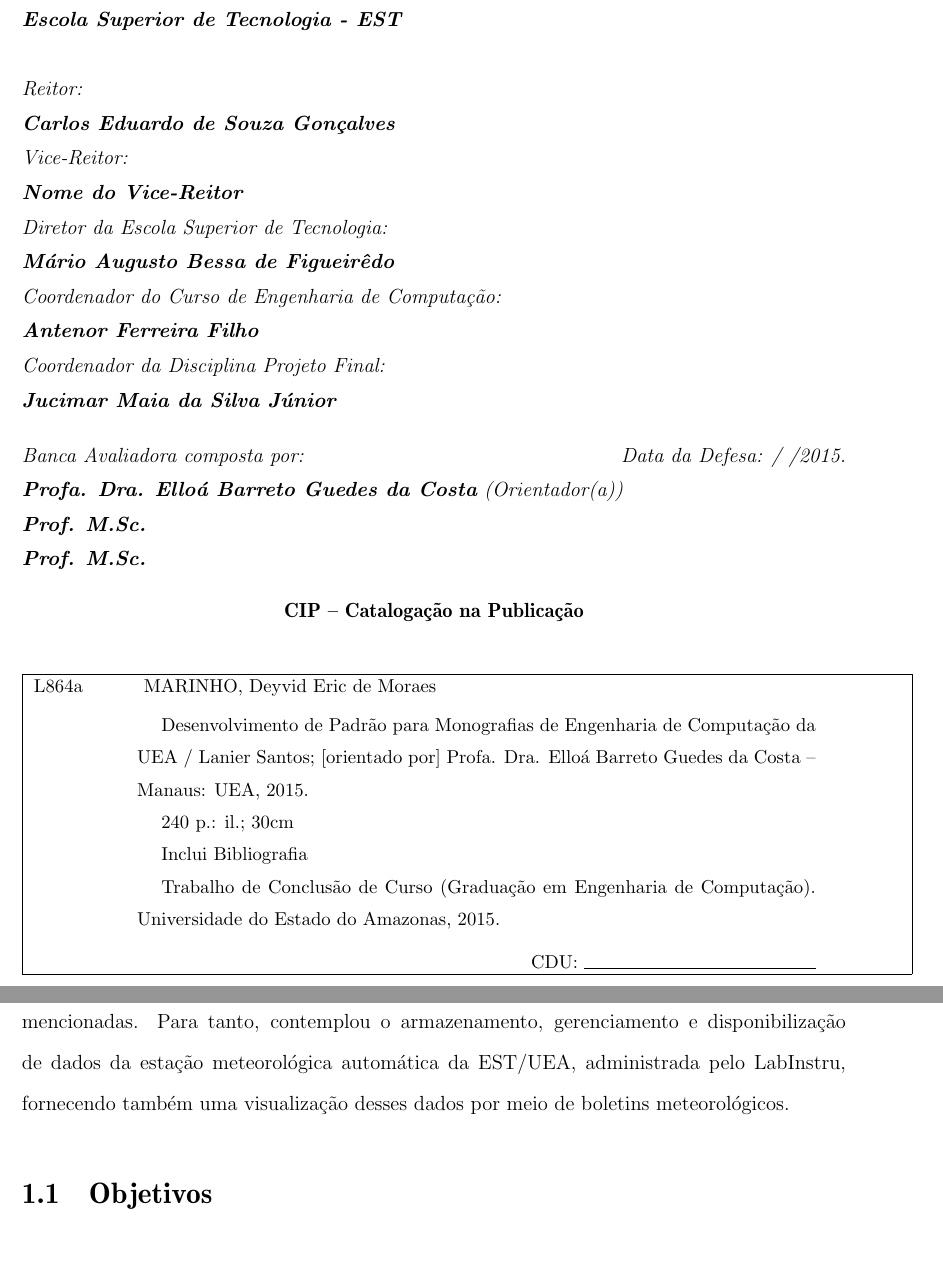
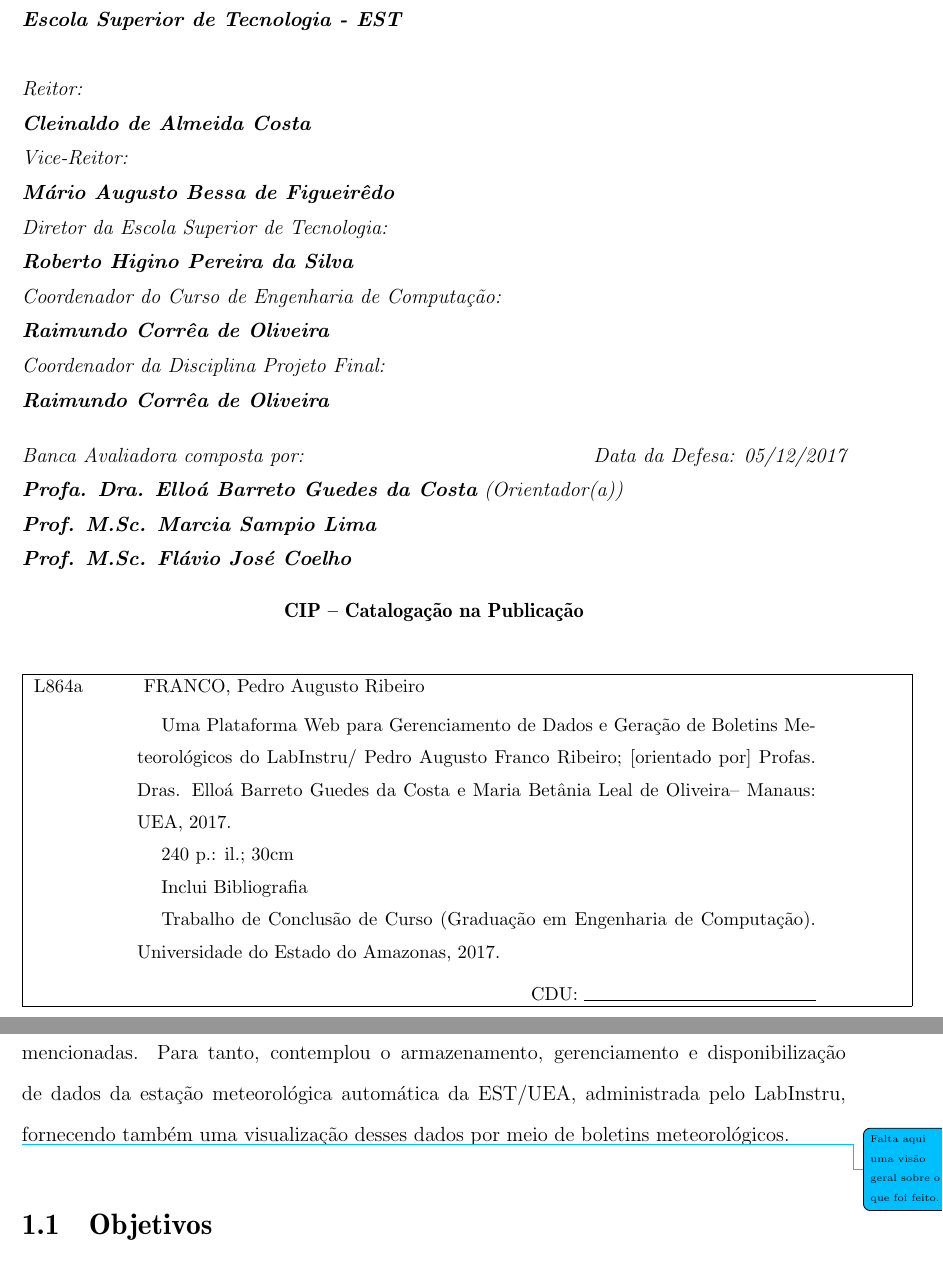
Before and after one commit to pedrofrancoribeiro/TCC2-PEDRO, a LaTeX document (Monografia/novoIndex.tex, which reads Monografia/files/cap1.tex, Monografia/source/fichaCatalografica.tex): two parts of pages 2 and 11 of 31 before the commit and two parts of pages 2 and 11 of 48 after it, joined at a grey line, cut so that both start at the same text, the shorter picture padded with empty space. Compiled offline with pdfLaTeX.

Commit message:
correção ficha catalográfica + cap. 2

```diff
--- a/Monografia/files/cap1.tex
+++ b/Monografia/files/cap1.tex
@@ -19,6 +19,8 @@
 Embora este exemplo ilustre o cenário atual do LabInstru, não compreende todas as dificuldades enfrentadas pela equipe do laboratório na realização de suas atribuições. Há que se mencionar as dificuldades na preparação de gráficos ilustrativos, na verificação da disponibilidade de dados, na geração de boletins meteorológicos, no controle e manuseio dos arquivos da estação meteorológica, dentre diversas outras.
 
 Considerando este contexto, este trabalho de conclusão de curso teve por objetivo projetar e implementar uma plataforma web com vistas a colaborar na minimização das dificuldades mencionadas. Para tanto, contemplou o armazenamento, gerenciamento e disponibilização de dados da estação meteorológica automática da EST/UEA, administrada pelo LabInstru, fornecendo também uma visualização desses dados por meio de boletins meteorológicos.
+
+\todo{Falta aqui uma visão geral sobre o que foi feito.}
 
 \section{Objetivos}
 
--- a/Monografia/source/fichaCatalografica.tex
+++ b/Monografia/source/fichaCatalografica.tex
@@ -4,31 +4,28 @@
 Universidade do Estado do Amazonas - UEA\\
 Escola Superior de Tecnologia - EST}}
 
-\textit{\\
-Reitor:\\
-\textbf{
-Carlos Eduardo de Souza Gonçalves}\\
-Vice-Reitor:\\ \textbf{Nome do Vice-Reitor}}
+\textit{\\ Reitor:\\ \textbf{Cleinaldo de Almeida Costa}}\\
+\textit{Vice-Reitor:\\ \textbf{Mário Augusto Bessa de Figueirêdo}}
 \\
 \textit{
 Diretor da Escola Superior de Tecnologia:\\
-\textbf{Mário Augusto Bessa de Figueirêdo}}
+\textbf{Roberto Higino Pereira da Silva}}
 \\
 \textit{
 Coordenador do Curso de Engenharia de Computação:\\
-\textbf{Antenor Ferreira Filho}}
+\textbf{Raimundo Corrêa de Oliveira}}
 \\
 \textit{
 Coordenador da Disciplina Projeto Final:\\
-\textbf{Jucimar Maia da Silva Júnior}}
+\textbf{Raimundo Corrêa de Oliveira}}
 \\[12pt]
 \textit{
-Banca Avaliadora composta por: \hfill Data da Defesa:  /  /2015.\\
+Banca Avaliadora composta por: \hfill Data da Defesa: 05/12/2017\\
 }
 \textit{
 \textbf{Profa. Dra. Elloá Barreto Guedes da Costa} (Orientador(a))\\
-\textbf{Prof. M.Sc. }\\% Escreva o nome dos professor da sua banca antes de '\\' (comando para quebra de linha)
-\textbf{Prof. M.Sc. }
+\textbf{Prof. M.Sc. Marcia Sampio Lima}\\% Escreva o nome dos professor da sua banca antes de '\\' (comando para quebra de linha)
+\textbf{Prof. M.Sc. Flávio José Coelho}
 }
 \center{\bf CIP -- Catalogação na Publicação}\ \ \\
  \begin{small}
@@ -36,14 +33,14 @@
 \fbox{
 \parbox{18cm}{
 \begin{minipage}{17cm}
-L864a \hspace*{1cm} MARINHO, Deyvid Eric de Moraes\\[12pt]
+L864a \hspace*{1cm} FRANCO, Pedro Augusto Ribeiro\\[12pt]
 \hspace*{2cm} \parbox{14cm}{
-\hspace*{0.5cm}Desenvolvimento de Padrão para Monografias de Engenharia de Computação da UEA /
-Lanier Santos; [orientado por] Profa. Dra. Elloá Barreto Guedes da Costa -- Manaus: UEA, 2015.\\
+\hspace*{0.5cm}Uma Plataforma Web para Gerenciamento de Dados e Geração de Boletins Meteorológicos do LabInstru/
+Pedro Augusto Franco Ribeiro; [orientado por] Profas. Dras. Elloá Barreto Guedes da Costa e Maria Betânia Leal de Oliveira-- Manaus: UEA, 2017.\\
 \hspace*{0.5cm}240 p.: il.; 30cm\\
 \hspace*{0.5cm}Inclui Bibliografia\\
 \hspace*{0.5cm}Trabalho de Conclusão de Curso (Graduação em Engenharia de Computação).
-Universidade do Estado do Amazonas, 2015.\\[6pt]
+Universidade do Estado do Amazonas, 2017.\\[6pt]
 \hspace*{8cm} CDU: \hrulefill}
 \end{minipage}}}
 \end{center}
```
Also changed, not shown: Monografia/files/cap2.tex (+1 -1 lines), Monografia/files/fundamentacao/aup.tex (+1 -1 lines), Monografia/files/fundamentacao/beaufort.tex (+1 -3 lines), Monografia/files/fundamentacao/bm.tex (+1 -3 lines), Monografia/files/fundamentacao/ema.tex (+3 -7 lines), Monografia/files/fundamentacao/ic.tex (+1 -1 lines), Monografia/files/fundamentacao/web2py.tex (+1 -1 lines), Monografia/novoIndex.tex (+1 -1 lines), Monografia/novoIndex.bbl, 17 other files.
